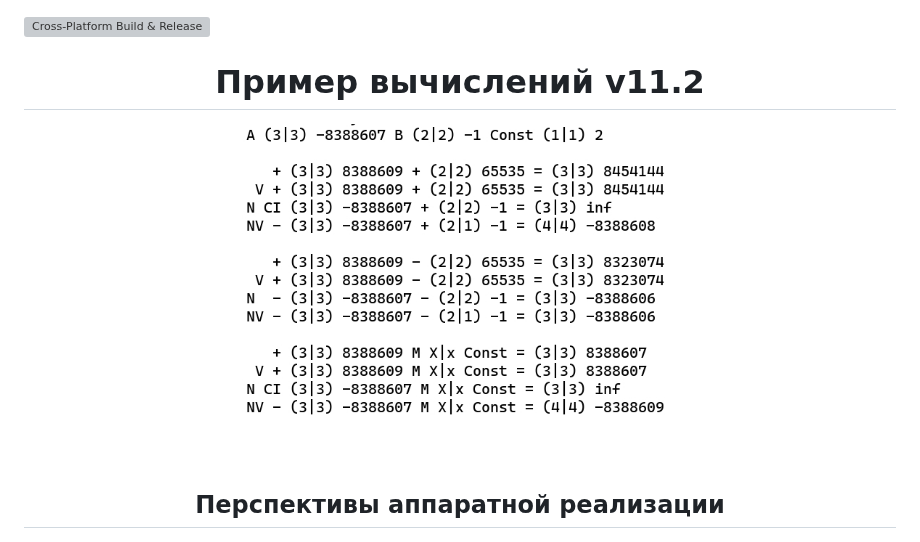
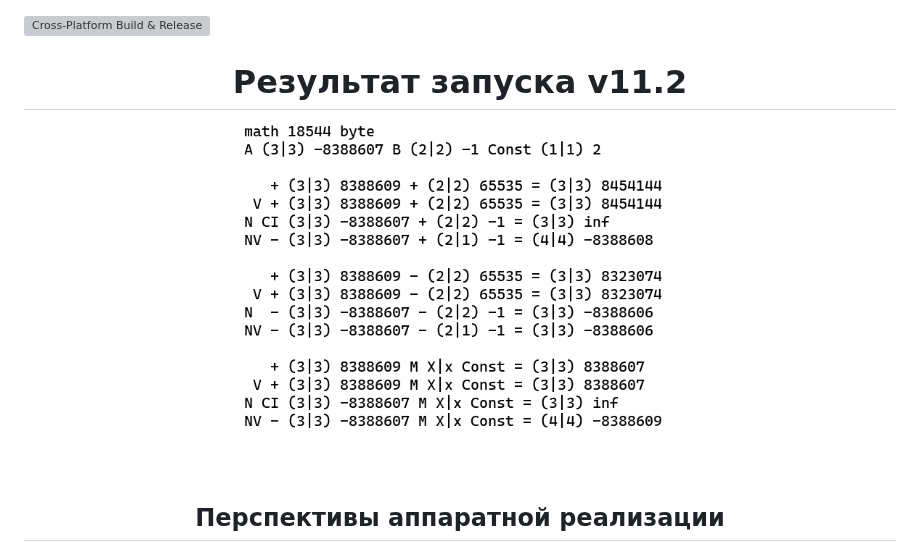
Before and after one commit to AVPscan/Math, a Markdown page: README.md, the part around the change. Rendered like a GitHub page; pictures changed too: Plus/971w.jpeg; grey boxes are pictures that could not be loaded.

Commit message:
ps

```diff
--- a/README.md
+++ b/README.md
@@ -1,7 +1,7 @@
 [![Cross-Platform Build & Release](https://github.com/AVPscan/Math/actions/workflows/release.yml/badge.svg)](https://github.com/AVPscan/Math/actions/workflows/release.yml)
 
 <div align="center">
-  <h1>Пример вычислений v11.2</h1>
+  <h1>Результат запуска v11.2</h1>
 
   <picture>
     <source media="(prefers-color-scheme: dark)" srcset="Plus/971b.jpeg">
```
Also changed, not shown: Plus/971b.jpeg.
